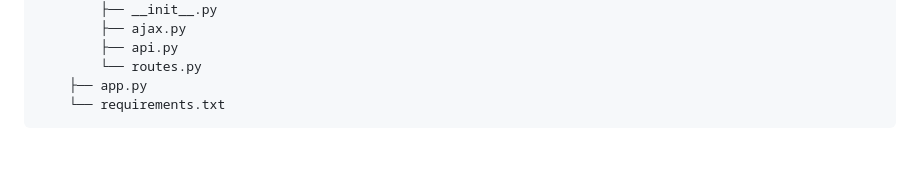
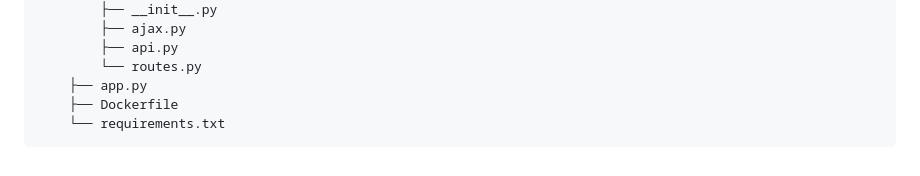
Before and after one commit to marinoo3/m2_enedis, a Markdown page: documentations/documentation_technique.md, the part around the change. Rendered like a GitHub page.

Commit message:
Updated directory structure

````diff
--- a/documentations/documentation_technique.md
+++ b/documentations/documentation_technique.md
@@ -89,5 +89,6 @@ web/
         ├── api.py
         └── routes.py
     ├── app.py
+    ├── Dockerfile
     └── requirements.txt
 ```
````
